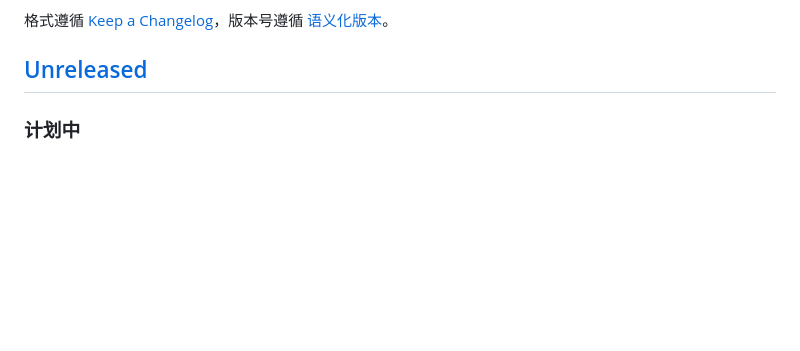
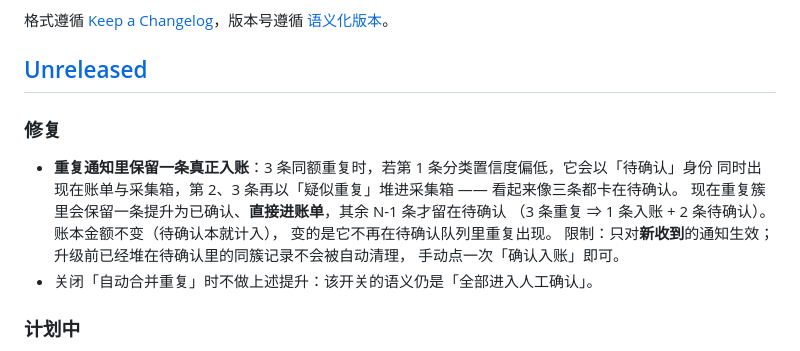
Before and after one commit to lklkuu/autoledger, a Markdown page: CHANGELOG.md, the part around the change. GitHub-like rendering; blank space fills up the shorter version.

Commit message:
docs(changelog): 记录「重复簇保留一条入账」修复与限制

```diff
--- a/CHANGELOG.md
+++ b/CHANGELOG.md
@@ -5,6 +5,16 @@
 格式遵循 [Keep a Changelog](https://keepachangelog.com/zh-CN/1.1.0/)，版本号遵循 [语义化版本](https://semver.org/lang/zh-CN/)。
 
 ## [Unreleased]
+
+### 修复
+- **重复通知里保留一条真正入账**：3 条同额重复时，若第 1 条分类置信度偏低，它会以「待确认」身份
+  同时出现在账单与采集箱，第 2、3 条再以「疑似重复」堆进采集箱 —— 看起来像三条都卡在待确认。
+  现在重复簇里会保留一条提升为已确认、**直接进账单**，其余 N-1 条才留在待确认
+  （3 条重复 ⇒ 1 条入账 + 2 条待确认）。账本金额不变（待确认本就计入），
+  变的是它不再在待确认队列里重复出现。
+  限制：只对**新收到**的通知生效；升级前已经堆在待确认里的同簇记录不会被自动清理，
+  手动点一次「确认入账」即可。
+- 关闭「自动合并重复」时不做上述提升：该开关的语义仍是「全部进入人工确认」。
 
 ### 计划中
 - AI 收支判定上线（实现与测试已全部就位，当前仅由 `AiFeatureGate.ENTRY_VISIBLE = false` 隐藏入口）
```
